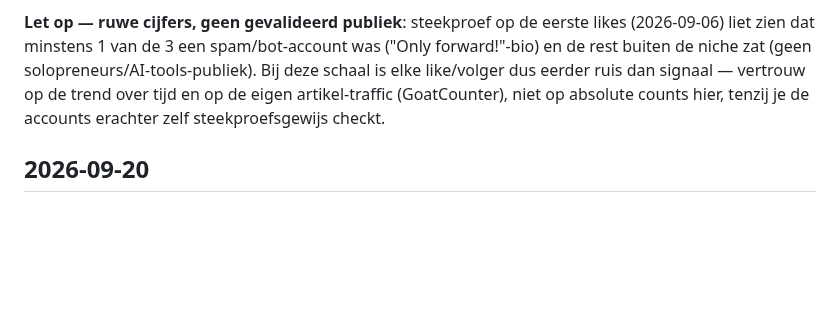
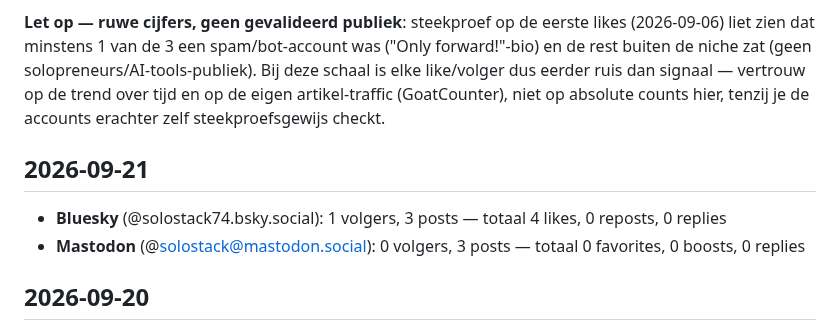
Before and after one commit to Johan1974/solo-stack-blog, a Markdown page: SOCIAL-METRICS.md, the part around the change. GitHub-like rendering; blank space fills up the shorter version.

Commit message:
Daily social media metrics check

```diff
--- a/SOCIAL-METRICS.md
+++ b/SOCIAL-METRICS.md
@@ -5,6 +5,11 @@ Dagelijkse momentopname van volgers en engagement op Bluesky en Mastodon. Bijgeh
 **Let op — ruwe cijfers, geen gevalideerd publiek**: steekproef op de eerste likes (2026-09-06) liet zien dat minstens 1 van de 3 een spam/bot-account was ("Only forward!"-bio) en de rest buiten de niche zat (geen solopreneurs/AI-tools-publiek). Bij deze schaal is elke like/volger dus eerder ruis dan signaal — vertrouw op de trend over tijd en op de eigen artikel-traffic (GoatCounter), niet op absolute counts hier, tenzij je de accounts erachter zelf steekproefsgewijs checkt.
 
 <!-- ENTRIES-START -->
+## 2026-09-21
+
+- **Bluesky** (@solostack74.bsky.social): 1 volgers, 3 posts — totaal 4 likes, 0 reposts, 0 replies
+- **Mastodon** (@solostack@mastodon.social): 0 volgers, 3 posts — totaal 0 favorites, 0 boosts, 0 replies
+
 ## 2026-09-20
 
 - **Bluesky** (@solostack74.bsky.social): 1 volgers, 3 posts — totaal 4 likes, 0 reposts, 0 replies
```
